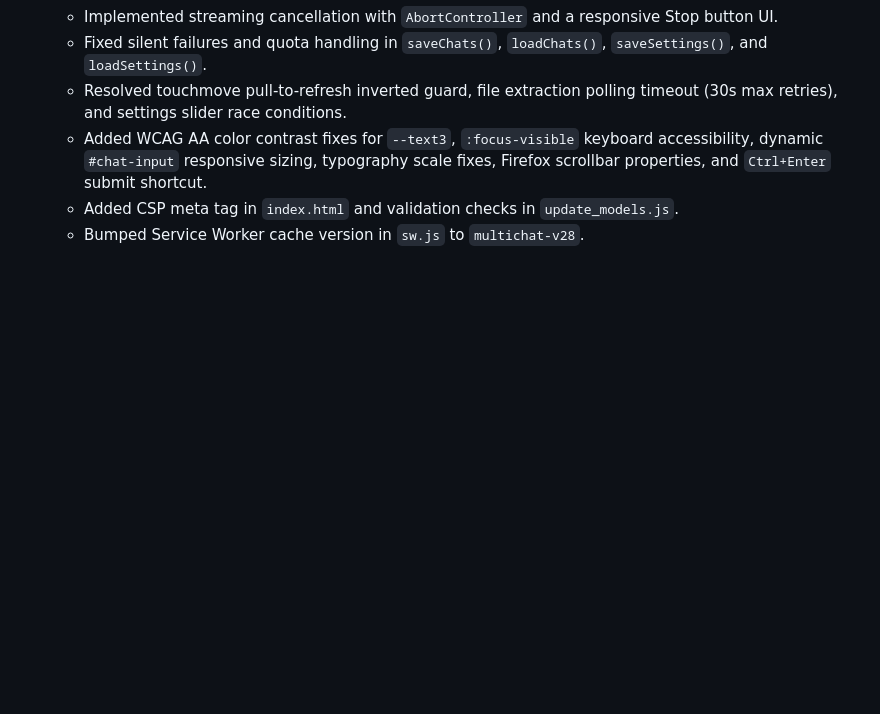
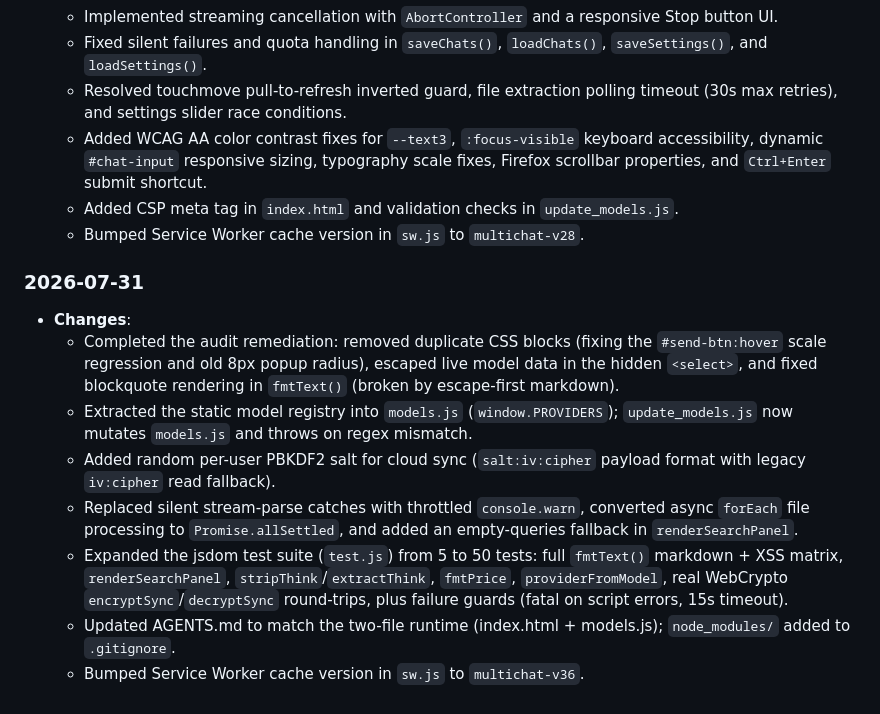
Before and after one commit to rpadebet/multichat, a Markdown page: AGENTS.md, the part around the change. Rendered like a GitHub page; blank space fills up the shorter version.

Commit message:
docs: add 2026-07-31 changelog entry for audit remediation completion

```diff
--- a/AGENTS.md
+++ b/AGENTS.md
@@ -193,3 +193,13 @@ The proxy adds synthetic `Access-Control-Allow-Origin: *` headers to all respons
   - Added WCAG AA color contrast fixes for `--text3`, `:focus-visible` keyboard accessibility, dynamic `#chat-input` responsive sizing, typography scale fixes, Firefox scrollbar properties, and `Ctrl+Enter` submit shortcut.
   - Added CSP meta tag in `index.html` and validation checks in `update_models.js`.
   - Bumped Service Worker cache version in `sw.js` to `multichat-v28`.
+
+### 2026-07-31
+- **Changes**:
+  - Completed the audit remediation: removed duplicate CSS blocks (fixing the `#send-btn:hover` scale regression and old 8px popup radius), escaped live model data in the hidden `<select>`, and fixed blockquote rendering in `fmtText()` (broken by escape-first markdown).
+  - Extracted the static model registry into `models.js` (`window.PROVIDERS`); `update_models.js` now mutates `models.js` and throws on regex mismatch.
+  - Added random per-user PBKDF2 salt for cloud sync (`salt:iv:cipher` payload format with legacy `iv:cipher` read fallback).
+  - Replaced silent stream-parse catches with throttled `console.warn`, converted async `forEach` file processing to `Promise.allSettled`, and added an empty-queries fallback in `renderSearchPanel`.
+  - Expanded the jsdom test suite (`test.js`) from 5 to 50 tests: full `fmtText()` markdown + XSS matrix, `renderSearchPanel`, `stripThink`/`extractThink`, `fmtPrice`, `providerFromModel`, real WebCrypto `encryptSync`/`decryptSync` round-trips, plus failure guards (fatal on script errors, 15s timeout).
+  - Updated AGENTS.md to match the two-file runtime (index.html + models.js); `node_modules/` added to `.gitignore`.
+  - Bumped Service Worker cache version in `sw.js` to `multichat-v36`.
```
